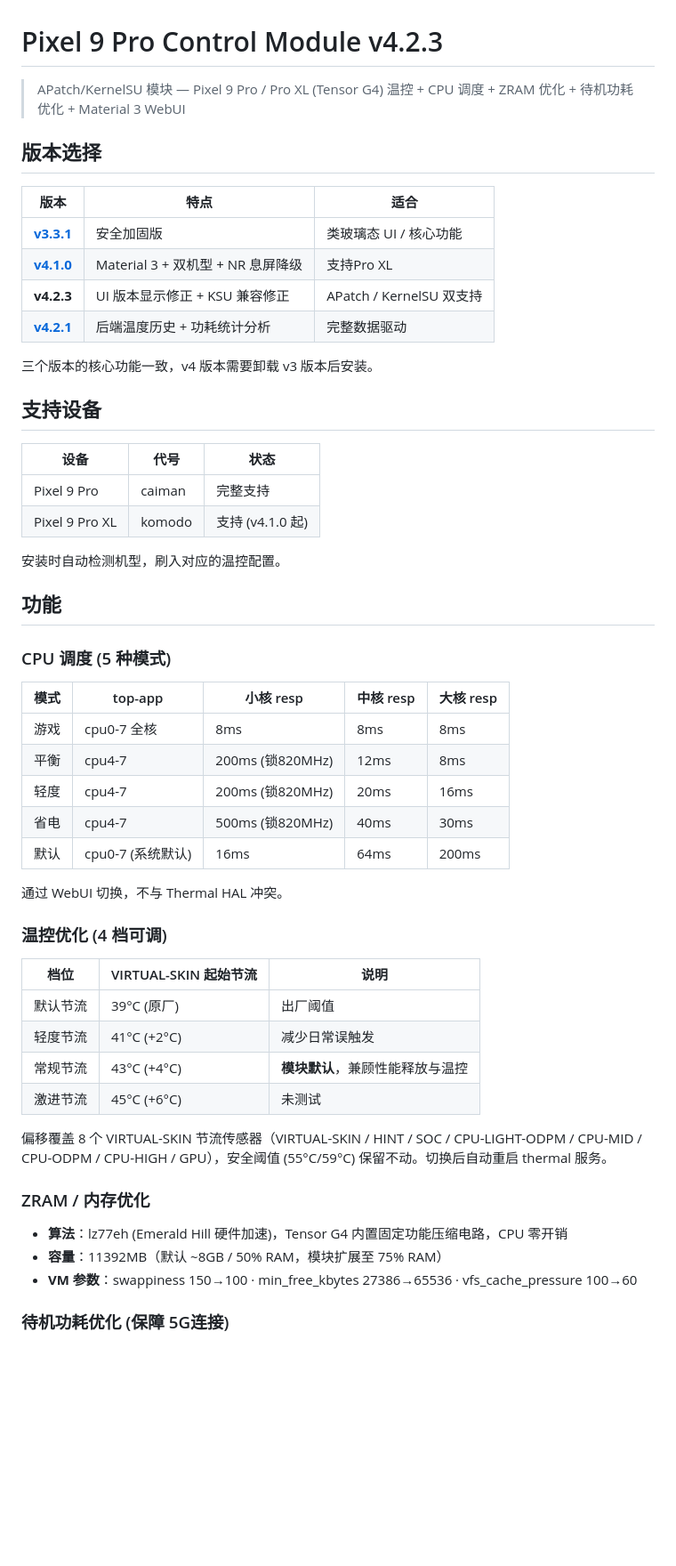
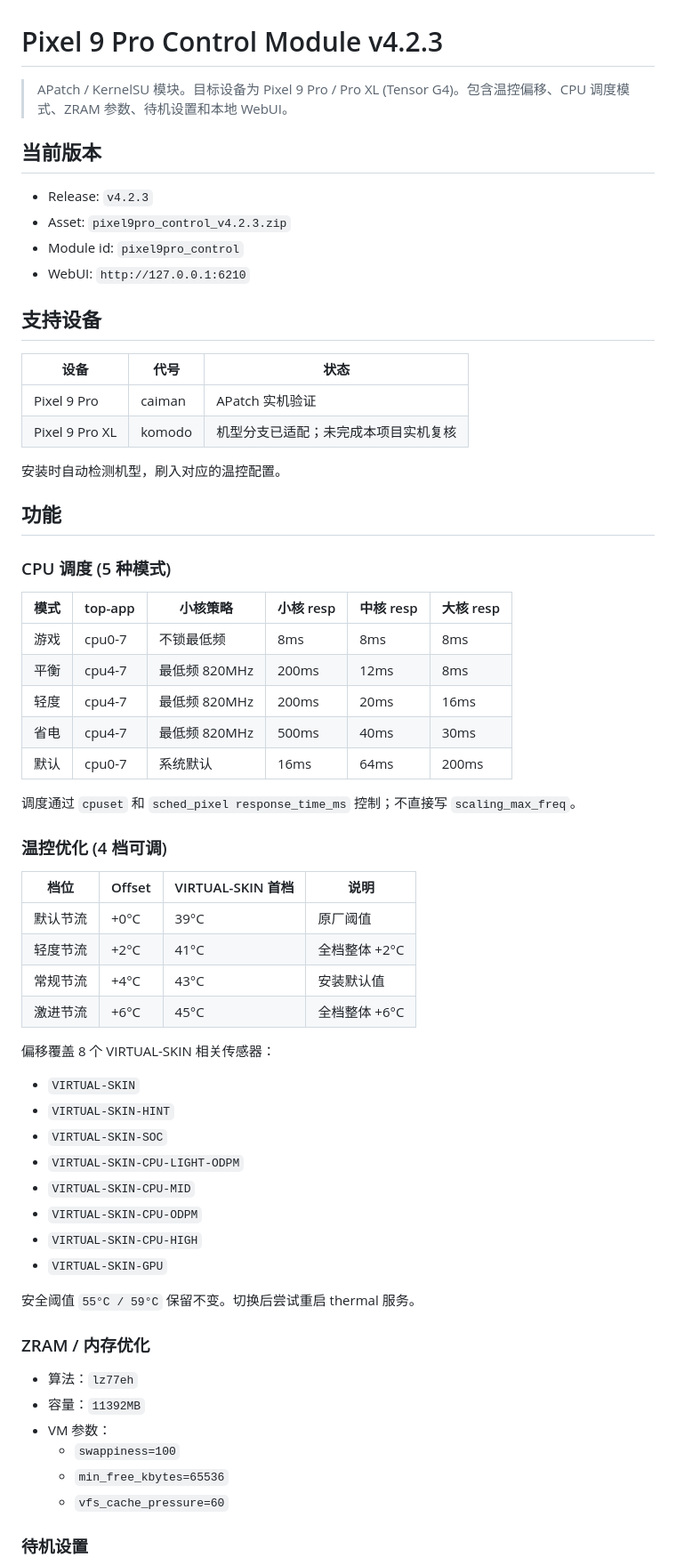
Before and after one commit to Yuta-forgotten/Pixel9Pro-Control, a Markdown page: README.md, the part around one of its changes. Shown at 89% size. Rendered like a GitHub page; blank space fills up the shorter version.

Commit message:
docs(readme): rewrite around current release only

```diff
--- a/README.md
+++ b/README.md
@@ -1,24 +1,20 @@
 # Pixel 9 Pro Control Module v4.2.3
 
-> APatch/KernelSU 模块 — Pixel 9 Pro / Pro XL (Tensor G4) 温控 + CPU 调度 + ZRAM 优化 + 待机功耗优化 + Material 3 WebUI
+> APatch / KernelSU 模块。目标设备为 Pixel 9 Pro / Pro XL (Tensor G4)。包含温控偏移、CPU 调度模式、ZRAM 参数、待机设置和本地 WebUI。
 
-## 版本选择
+## 当前版本
 
-| 版本 | 特点 | 适合 |
-|------|------|------|
-| **[v3.3.1](https://github.com/Yuta-forgotten/Pixel9Pro-Control/releases/tag/v3.3.1)** | 安全加固版 | 类玻璃态 UI / 核心功能 |
-| **[v4.1.0](https://github.com/Yuta-forgotten/Pixel9Pro-Control/releases/tag/v4.1.0)** | Material 3 + 双机型 + NR 息屏降级 | 支持Pro XL |
-| **v4.2.3** | UI 版本显示修正 + KSU 兼容修正 | APatch / KernelSU 双支持 |
-| **[v4.2.1](https://github.com/Yuta-forgotten/Pixel9Pro-Control/releases/tag/v4.2.1)** | 后端温度历史 + 功耗统计分析 | 完整数据驱动 |
-
-三个版本的核心功能一致，v4 版本需要卸载 v3 版本后安装。
+- Release: `v4.2.3`
+- Asset: `pixel9pro_control_v4.2.3.zip`
+- Module id: `pixel9pro_control`
+- WebUI: `http://127.0.0.1:6210`
 
 ## 支持设备
 
 | 设备 | 代号 | 状态 |
 |------|------|------|
-| Pixel 9 Pro | caiman | 完整支持 |
-| Pixel 9 Pro XL | komodo | 支持 (v4.1.0 起) |
+| Pixel 9 Pro | caiman | APatch 实机验证 |
+| Pixel 9 Pro XL | komodo | 机型分支已适配；未完成本项目实机复核 |
 
 安装时自动检测机型，刷入对应的温控配置。
 
@@ -26,32 +22,46 @@
 
 ### CPU 调度 (5 种模式)
 
-| 模式 | top-app | 小核 resp | 中核 resp | 大核 resp |
-|------|---------|-----------|-----------|-----------|
-| 游戏 | cpu0-7 全核 | 8ms | 8ms | 8ms |
-| 平衡 | cpu4-7 | 200ms (锁820MHz) | 12ms | 8ms |
-| 轻度 | cpu4-7 | 200ms (锁820MHz) | 20ms | 16ms |
-| 省电 | cpu4-7 | 500ms (锁820MHz) | 40ms | 30ms |
-| 默认 | cpu0-7 (系统默认) | 16ms | 64ms | 200ms |
+| 模式 | top-app | 小核策略 | 小核 resp | 中核 resp | 大核 resp |
+|------|---------|----------|-----------|-----------|-----------|
+| 游戏 | cpu0-7 | 不锁最低频 | 8ms | 8ms | 8ms |
+| 平衡 | cpu4-7 | 最低频 820MHz | 200ms | 12ms | 8ms |
+| 轻度 | cpu4-7 | 最低频 820MHz | 200ms | 20ms | 16ms |
+| 省电 | cpu4-7 | 最低频 820MHz | 500ms | 40ms | 30ms |
+| 默认 | cpu0-7 | 系统默认 | 16ms | 64ms | 200ms |
 
-通过 WebUI 切换，不与 Thermal HAL 冲突。
+调度通过 `cpuset` 和 `sched_pixel response_time_ms` 控制；不直接写 `scaling_max_freq`。
 
 ### 温控优化 (4 档可调)
 
-| 档位 | VIRTUAL-SKIN 起始节流 | 说明 |
-|------|----------------------|------|
-| 默认节流 | 39°C (原厂) | 出厂阈值 |
-| 轻度节流 | 41°C (+2°C) | 减少日常误触发 |
-| 常规节流 | 43°C (+4°C) | **模块默认**，兼顾性能释放与温控 |
-| 激进节流 | 45°C (+6°C) | 未测试 |
+| 档位 | Offset | VIRTUAL-SKIN 首档 | 说明 |
+|------|--------|-------------------|------|
+| 默认节流 | +0°C | 39°C | 原厂阈值 |
+| 轻度节流 | +2°C | 41°C | 全档整体 +2°C |
+| 常规节流 | +4°C | 43°C | 安装默认值 |
+| 激进节流 | +6°C | 45°C | 全档整体 +6°C |
 
-偏移覆盖 8 个 VIRTUAL-SKIN 节流传感器（VIRTUAL-SKIN / HINT / SOC / CPU-LIGHT-ODPM / CPU-MID / CPU-ODPM / CPU-HIGH / GPU），安全阈值 (55°C/59°C) 保留不动。切换后自动重启 thermal 服务。
+偏移覆盖 8 个 VIRTUAL-SKIN 相关传感器：
+
+- `VIRTUAL-SKIN`
+- `VIRTUAL-SKIN-HINT`
+- `VIRTUAL-SKIN-SOC`
+- `VIRTUAL-SKIN-CPU-LIGHT-ODPM`
+- `VIRTUAL-SKIN-CPU-MID`
+- `VIRTUAL-SKIN-CPU-ODPM`
+- `VIRTUAL-SKIN-CPU-HIGH`
+- `VIRTUAL-SKIN-GPU`
+
+安全阈值 `55°C / 59°C` 保留不变。切换后尝试重启 thermal 服务。
 
 ### ZRAM / 内存优化
 
-- **算法**：lz77eh (Emerald Hill 硬件加速)，Tensor G4 内置固定功能压缩电路，CPU 零开销
-- **容量**：11392MB（默认 ~8GB / 50% RAM，模块扩展至 75% RAM）
-- **VM 参数**：swappiness 150→100 · min_free_kbytes 27386→65536 · vfs_cache_pressure 100→60
+- 算法：`lz77eh`
+- 容量：`11392MB`
+- VM 参数：
+  - `swappiness=100`
+  - `min_free_kbytes=65536`
+  - `vfs_cache_pressure=60`
 
-### 待机功耗优化 (保障 5G连接)
+### 待机设置
 
```
Also changed, not shown: other parts of README.md (+43 -26 lines).
